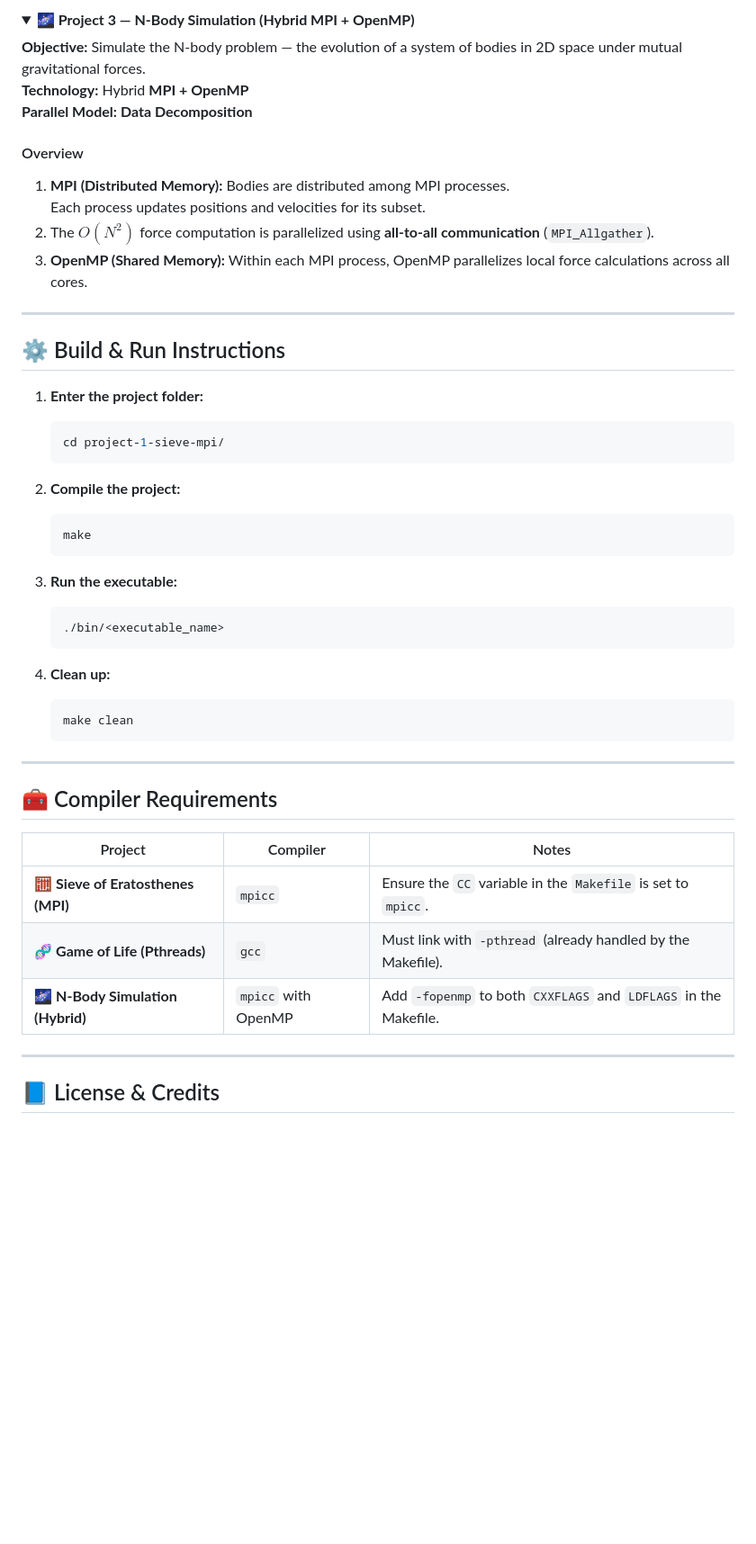
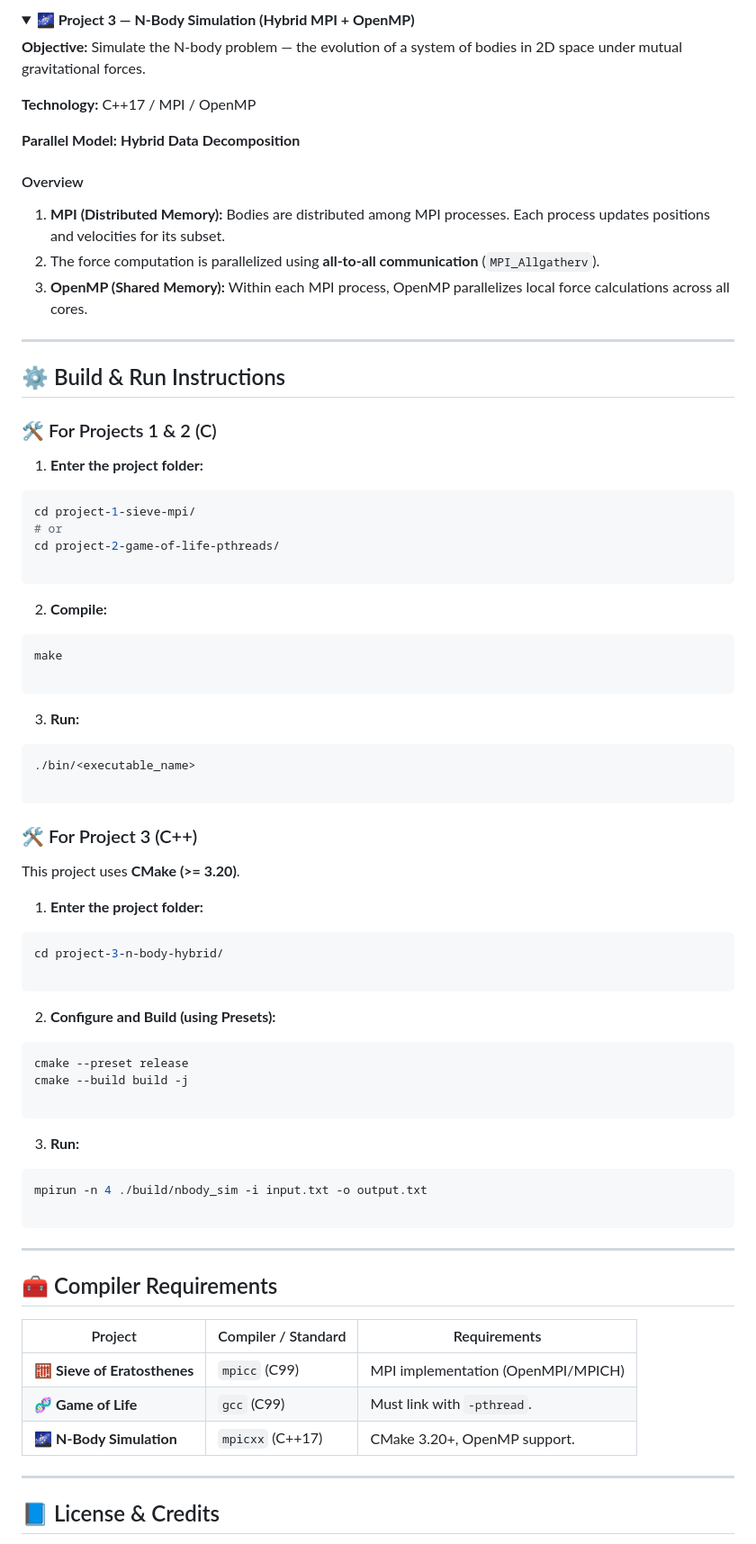
Before and after one commit to fromcaio/parallel-computing, a Markdown page: README.md, the part around one of its changes. Shown at 90% size. GitHub-like rendering; folded sections open; blank space fills up the shorter version.

Commit message:
Fix: project 3 is using c++ instead of c

````diff
--- a/README.md
+++ b/README.md
@@ -79,13 +104,15 @@ Makefile        # Build configuration
 <summary><b>🌌 Project 3 — N-Body Simulation (Hybrid MPI + OpenMP)</b></summary>
 
 **Objective:** Simulate the N-body problem — the evolution of a system of bodies in 2D space under mutual gravitational forces.
-**Technology:** Hybrid **MPI + OpenMP**
-**Parallel Model:** **Data Decomposition**
+
+**Technology:** C++17 / MPI / OpenMP
+
+**Parallel Model:** **Hybrid Data Decomposition**
 
 #### Overview
-1. **MPI (Distributed Memory):** Bodies are distributed among MPI processes.
-   Each process updates positions and velocities for its subset.
-2. The $O(N^2)$ force computation is parallelized using **all-to-all communication** (`MPI_Allgather`).
+
+1. **MPI (Distributed Memory):** Bodies are distributed among MPI processes. Each process updates positions and velocities for its subset.
+2. The  force computation is parallelized using **all-to-all communication** (`MPI_Allgatherv`).
 3. **OpenMP (Shared Memory):** Within each MPI process, OpenMP parallelizes local force calculations across all cores.
 
 </details>
@@ -94,39 +121,68 @@ Makefile        # Build configuration
 
 ## ⚙️ Build & Run Instructions
 
+### 🛠️ For Projects 1 & 2 (C)
+
 1. **Enter the project folder:**
+```bash
+cd project-1-sieve-mpi/
+# or
+cd project-2-game-of-life-pthreads/
 
-   ```bash
-   cd project-1-sieve-mpi/
-    ```
+```
 
-2. **Compile the project:**
 
-   ```bash
-   make
-   ```
+2. **Compile:**
+```bash
+make
 
-3. **Run the executable:**
+```
 
-   ```bash
-   ./bin/<executable_name>
-   ```
 
-4. **Clean up:**
+3. **Run:**
+```bash
+./bin/<executable_name>
 
-   ```bash
-   make clean
-   ```
+```
+
+
+
+### 🛠️ For Project 3 (C++)
+
+This project uses **CMake (>= 3.20)**.
+
+1. **Enter the project folder:**
+```bash
+cd project-3-n-body-hybrid/
+
+```
+
+
+2. **Configure and Build (using Presets):**
+```bash
+cmake --preset release
+cmake --build build -j
+
+```
+
+
+3. **Run:**
+```bash
+mpirun -n 4 ./build/nbody_sim -i input.txt -o output.txt
+
+```
+
+
 
 ---
 
 ## 🧰 Compiler Requirements
 
-| Project                            | Compiler            | Notes                                                            |
-| ---------------------------------- | ------------------- | ---------------------------------------------------------------- |
-| 🧮 **Sieve of Eratosthenes (MPI)** | `mpicc`             | Ensure the `CC` variable in the `Makefile` is set to `mpicc`.    |
-| 🧬 **Game of Life (Pthreads)**     | `gcc`               | Must link with `-pthread` (already handled by the Makefile).     |
-| 🌌 **N-Body Simulation (Hybrid)**  | `mpicc` with OpenMP | Add `-fopenmp` to both `CXXFLAGS` and `LDFLAGS` in the Makefile. |
+| Project | Compiler / Standard | Requirements |
+| --- | --- | --- |
+| 🧮 **Sieve of Eratosthenes** | `mpicc` (C99) | MPI implementation (OpenMPI/MPICH) |
+| 🧬 **Game of Life** | `gcc` (C99) | Must link with `-pthread`. |
+| 🌌 **N-Body Simulation** | `mpicxx` (C++17) | CMake 3.20+, OpenMP support. |
 
 ---
 
````
Also changed, not shown: other parts of README.md (+41 -16 lines).
